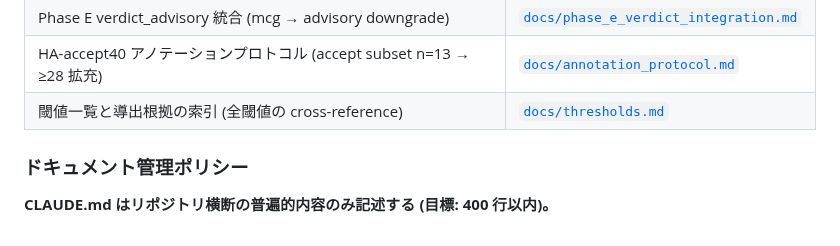
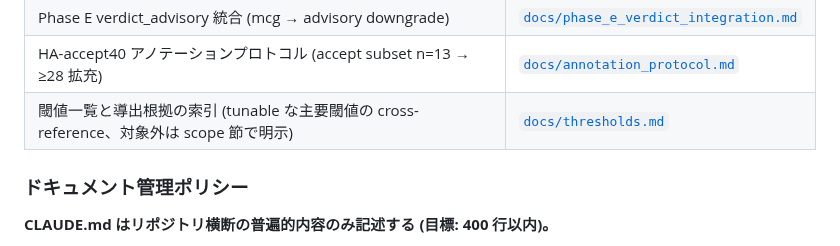
Before and after one commit to Yuu6798/ugh-audit-core, a Markdown page: CLAUDE.md, the part around the change. Rendered like a GitHub page.

```diff
--- a/CLAUDE.md
+++ b/CLAUDE.md
@@ -195,7 +195,7 @@ Railway にデプロイ済み。main push で自動デプロイ。永続ボリ
 | SVP/RPE 統合実装プラン (音楽ドメイン射影) | [`docs/svp_rpe_implementation_plan.md`](docs/svp_rpe_implementation_plan.md) |
 | Phase E verdict_advisory 統合 (mcg → advisory downgrade) | [`docs/phase_e_verdict_integration.md`](docs/phase_e_verdict_integration.md) |
 | HA-accept40 アノテーションプロトコル (accept subset n=13 → ≥28 拡充) | [`docs/annotation_protocol.md`](docs/annotation_protocol.md) |
-| 閾値一覧と導出根拠の索引 (全閾値の cross-reference) | [`docs/thresholds.md`](docs/thresholds.md) |
+| 閾値一覧と導出根拠の索引 (tunable な主要閾値の cross-reference、対象外は scope 節で明示) | [`docs/thresholds.md`](docs/thresholds.md) |
 
 ### ドキュメント管理ポリシー
 
```
Also changed, not shown: README.md (+1 -1 lines).
